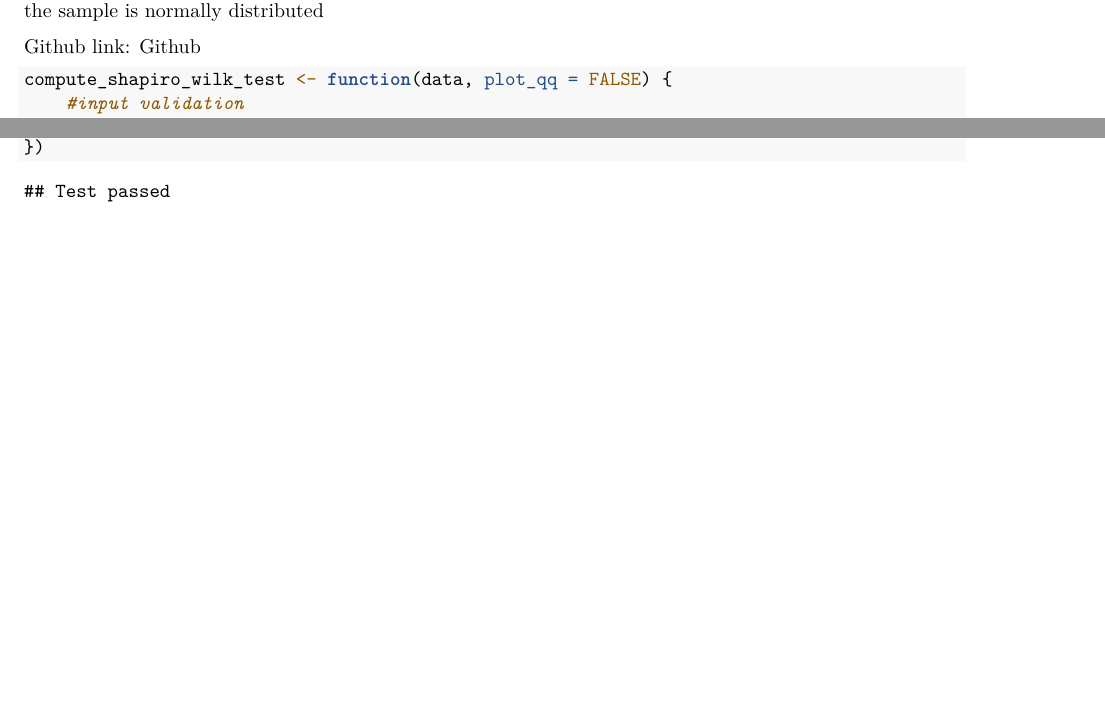
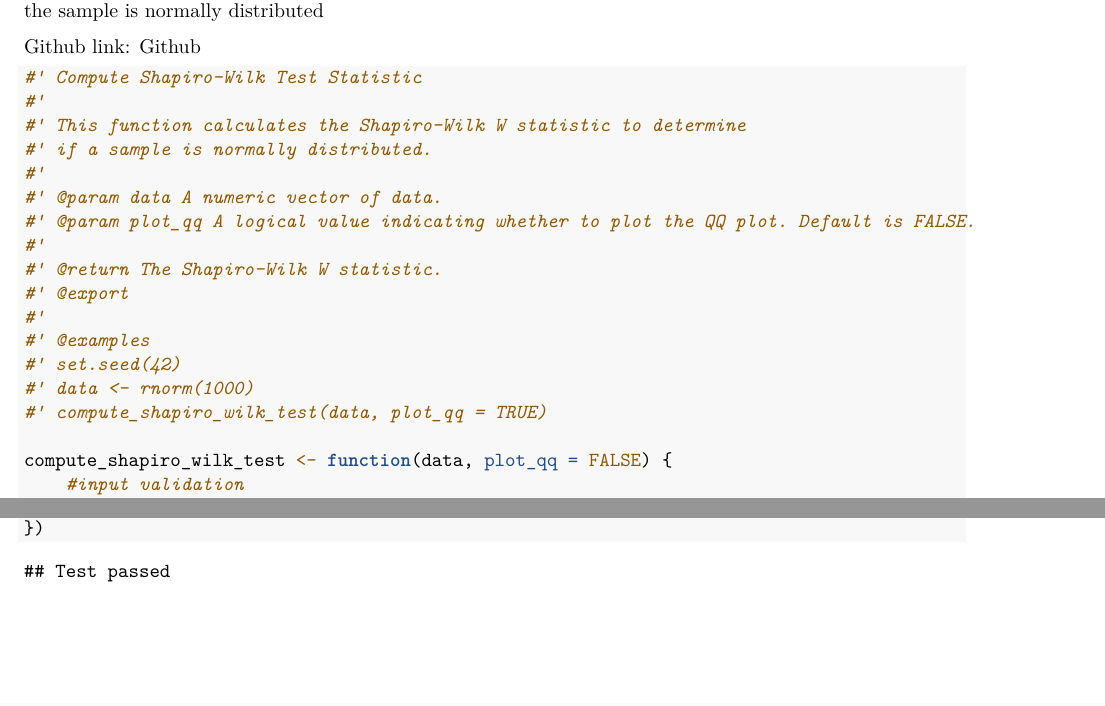
Before and after one commit to alexkzw/DATA501A1, an R Markdown document (compute_shapiro_wilk_stats.Rmd): two parts of pages 1 and 2 of 2, joined at a grey line, cut so that both start at the same text. Rendered offline with R 4.5, knitr and Pandoc, then LaTeX, with nearby package versions.

Commit message:
add Roxygen comments and examples for how to execute the function

````diff
--- a/compute_shapiro_wilk_stats.Rmd
+++ b/compute_shapiro_wilk_stats.Rmd
@@ -15,6 +15,22 @@ The program calculates and returns the test statistics W used in a Shapiro–Wil
 Github link: [Github](https://github.com/alexkzw/DATA501A1)
 
 ```{r}
+#' Compute Shapiro-Wilk Test Statistic
+#'
+#' This function calculates the Shapiro-Wilk W statistic to determine
+#' if a sample is normally distributed.
+#'
+#' @param data A numeric vector of data.
+#' @param plot_qq A logical value indicating whether to plot the QQ plot. Default is FALSE.
+#'
+#' @return The Shapiro-Wilk W statistic.
+#' @export
+#'
+#' @examples
+#' set.seed(42)
+#' data <- rnorm(1000)
+#' compute_shapiro_wilk_test(data, plot_qq = TRUE)
+
 compute_shapiro_wilk_test <- function(data, plot_qq = FALSE) {
     #input validation
     if (!is.vector(data, mode = "numeric")) stop("Data must be a numeric vector.")
````
